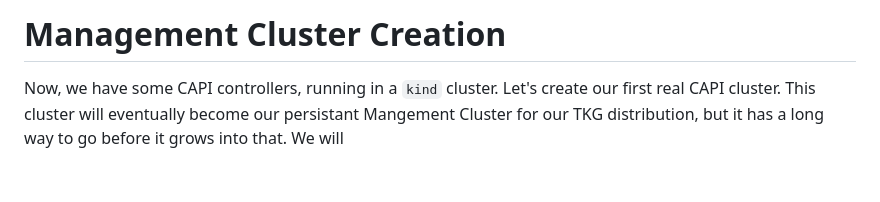
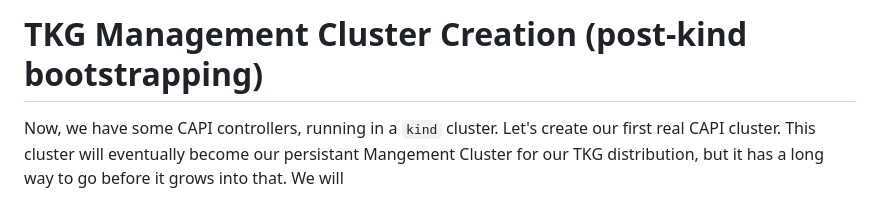
Before and after one commit to jayunit100/k8sprototypes, a Markdown page: tkg-annotated-install/1-mgmt-cluster.log.md, the part around the change. GitHub-like rendering; blank space fills up the shorter version.

```diff
--- a/tkg-annotated-install/1-mgmt-cluster.log.md
+++ b/tkg-annotated-install/1-mgmt-cluster.log.md
@@ -1,5 +1,5 @@
 
-# Management Cluster Creation
+# TKG Management Cluster Creation (post-kind bootstrapping)
 
 Now, we have some CAPI controllers, running in a `kind` cluster.  Let's create our first real CAPI cluster.  This cluster will eventually become our persistant Mangement Cluster for our TKG distribution, but it has a long way to go before it grows into that.   We will
 
```
Also changed, not shown: tkg-annotated-install/0-bootstrap-cluster.md (+1 -1 lines), tkg-annotated-install/2-workload-cluster.log.md (+1 -1 lines).
